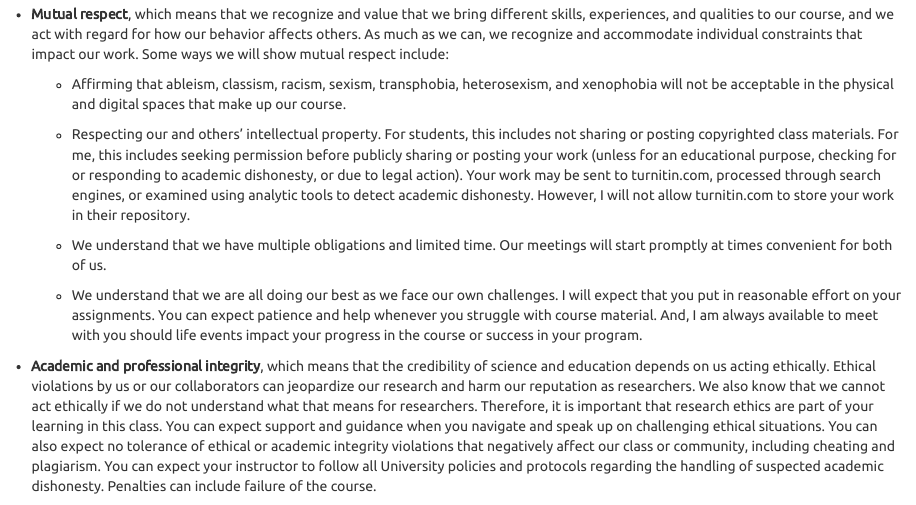
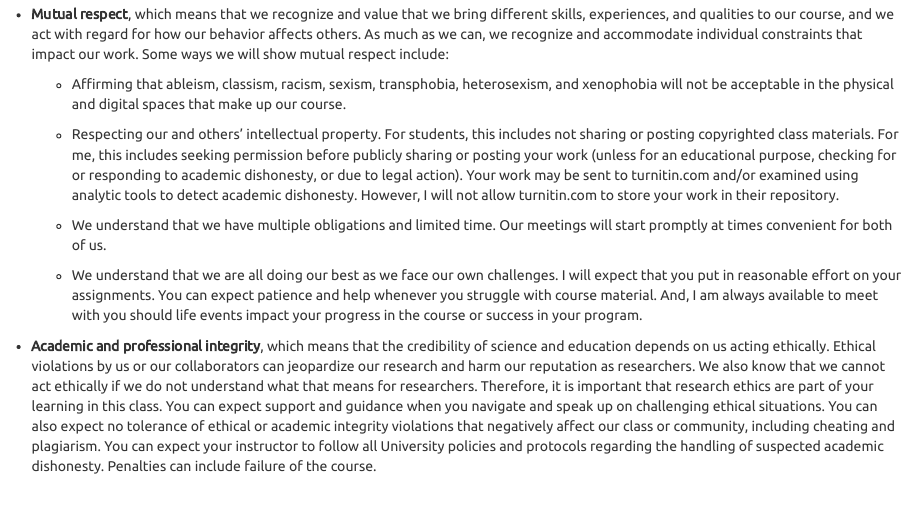
Before and after one commit to vectrlab/human-factors-syllabus, an R Markdown document (index.Rmd): the page in a window 1100 px wide, from 5460 px down. The pictures show the output file index.html that the author committed with the source, opened offline.

Commit message:
Minor text revisions

````diff
--- a/index.Rmd
+++ b/index.Rmd
@@ -4,11 +4,11 @@ book_filename: psyc173
 output:
   word_document:
     toc: true
-  pdf_document:
-    toc: false
   html_document:
     toc: true
     theme: united
+  pdf_document:
+    toc: false
 ---
 
 ```{r setup, include=FALSE}
@@ -211,7 +211,7 @@ We agree to:
 -	**Mutual respect**, which means that we recognize and value that we bring different skills, experiences, and qualities to our course, and we act with regard for how our behavior affects others. As much as we can, we recognize and accommodate individual constraints that impact our work. Some ways we will show mutual respect include:
     + Affirming that ableism, classism, racism, sexism, transphobia, heterosexism, and xenophobia will not be acceptable in the physical and digital spaces that make up our course.
 
-    + Respecting our and others’ intellectual property. For students, this includes not sharing or posting copyrighted class materials. For me, this includes seeking permission before publicly sharing or posting your work (unless for an educational purpose, checking for or responding to academic dishonesty, or due to legal action). Your work may be sent to turnitin.com, processed through search engines, or examined using analytic tools to detect academic dishonesty. However, I will not allow turnitin.com to store your work in their repository.
+    + Respecting our and others’ intellectual property. For students, this includes not sharing or posting copyrighted class materials. For me, this includes seeking permission before publicly sharing or posting your work (unless for an educational purpose, checking for or responding to academic dishonesty, or due to legal action). Your work may be sent to turnitin.com and/or examined using analytic tools to detect academic dishonesty. However, I will not allow turnitin.com to store your work in their repository.
 
     + We understand that we have multiple obligations and limited time. Our meetings will start promptly at times convenient for both of us.
 
````
Also changed, not shown: PSYC 173-01 SCHUSTER Fall 2024.pdf, index.html, index.pdf.
